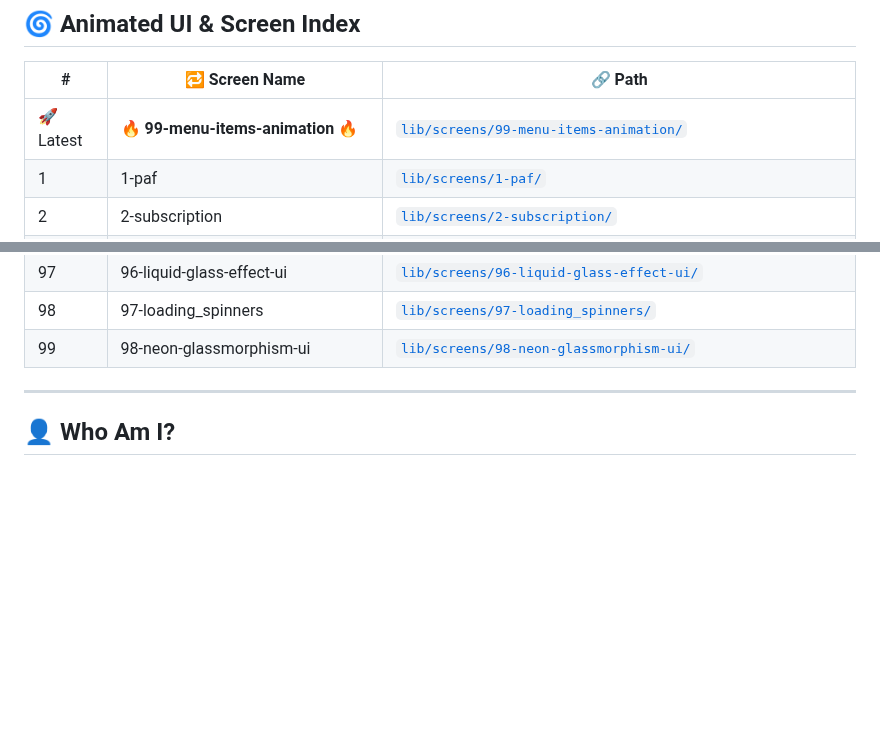
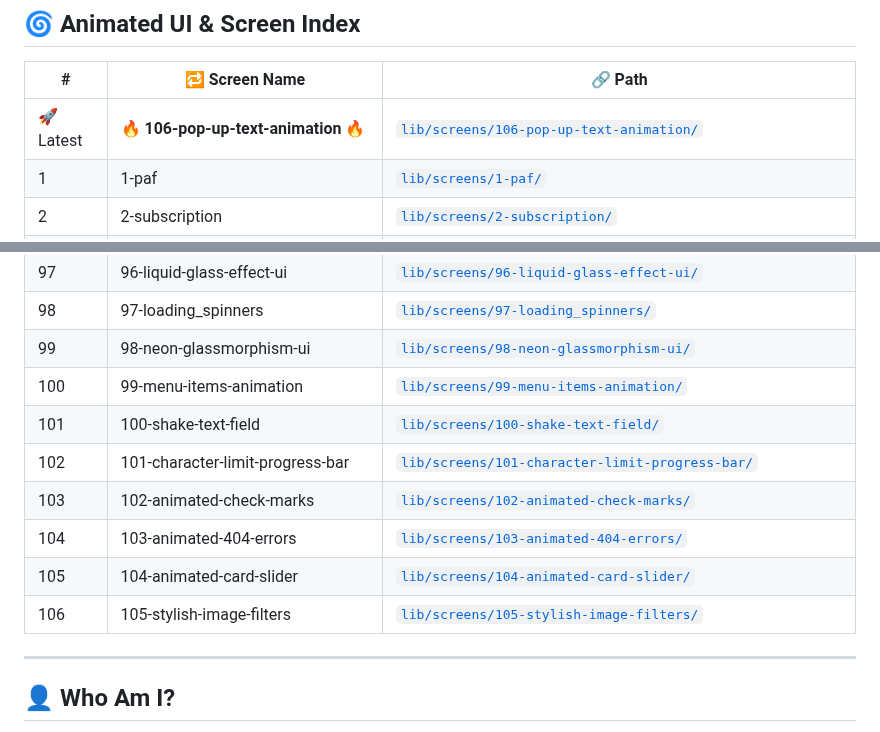
Before and after one commit to pksunny/flutter-ui-and-animations, a Markdown page: README.md, 2 parts joined by grey strips. GitHub-like rendering; blank space fills up the shorter version.

```diff
--- a/README.md
+++ b/README.md
@@ -10,7 +10,7 @@ This repo is a digital playground 🕹️ full of **jaw-dropping UI**, **smooth
 
 | # | 🔁 Screen Name | 🔗 Path |
 |---|----------------|--------|
-| 🚀 Latest| **🔥 99-menu-items-animation 🔥** | [`lib/screens/99-menu-items-animation/`](lib/screens/99-menu-items-animation/) |
+| 🚀 Latest| **🔥 106-pop-up-text-animation 🔥** | [`lib/screens/106-pop-up-text-animation/`](lib/screens/106-pop-up-text-animation/) |
 | 1 | 1-paf | [`lib/screens/1-paf/`](lib/screens/1-paf/) |
 | 2 | 2-subscription | [`lib/screens/2-subscription/`](lib/screens/2-subscription/) |
 | 3 | 3-six_nill | [`lib/screens/3-six_nill/`](lib/screens/3-six_nill/) |
@@ -110,6 +110,13 @@ This repo is a digital playground 🕹️ full of **jaw-dropping UI**, **smooth
 | 97 | 96-liquid-glass-effect-ui | [`lib/screens/96-liquid-glass-effect-ui/`](lib/screens/96-liquid-glass-effect-ui/) |
 | 98 | 97-loading_spinners | [`lib/screens/97-loading_spinners/`](lib/screens/97-loading_spinners/) |
 | 99 | 98-neon-glassmorphism-ui | [`lib/screens/98-neon-glassmorphism-ui/`](lib/screens/98-neon-glassmorphism-ui/) |
+| 100 | 99-menu-items-animation | [`lib/screens/99-menu-items-animation/`](lib/screens/99-menu-items-animation/) |
+| 101 | 100-shake-text-field | [`lib/screens/100-shake-text-field/`](lib/screens/100-shake-text-field/) |
+| 102 | 101-character-limit-progress-bar | [`lib/screens/101-character-limit-progress-bar/`](lib/screens/101-character-limit-progress-bar/) |
+| 103 | 102-animated-check-marks | [`lib/screens/102-animated-check-marks/`](lib/screens/102-animated-check-marks/) |
+| 104 | 103-animated-404-errors | [`lib/screens/103-animated-404-errors/`](lib/screens/103-animated-404-errors/) |
+| 105 | 104-animated-card-slider | [`lib/screens/104-animated-card-slider/`](lib/screens/104-animated-card-slider/) |
+| 106 | 105-stylish-image-filters | [`lib/screens/105-stylish-image-filters/`](lib/screens/105-stylish-image-filters/) |
 
 ---
 
```
Also changed, not shown: other parts of README.md (+2 -2 lines).
